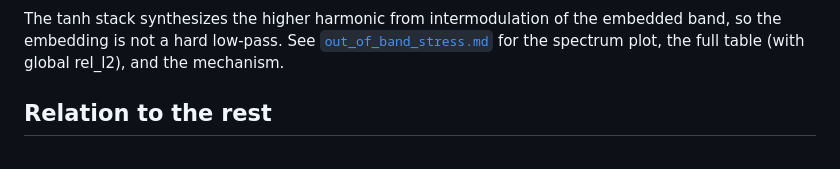
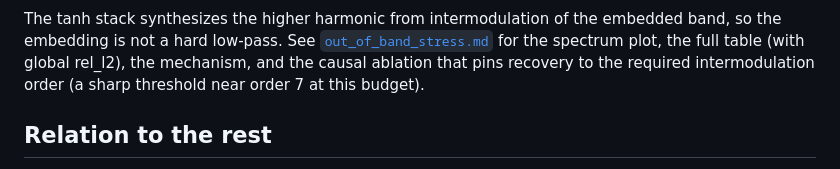
Before and after one commit to freshNfunky/Fourier-Physics-Informed-NN, a Markdown page: pinn/README.md, the part around the change. Drawn GitHub-style.

```diff
--- a/pinn/README.md
+++ b/pinn/README.md
@@ -67,7 +67,9 @@ still recovers it to rel_l2 ~1e-4 while the plain net drops it:
 The tanh stack synthesizes the higher harmonic from intermodulation of the
 embedded band, so the embedding is not a hard low-pass. See
 [`out_of_band_stress.md`](out_of_band_stress.md) for the spectrum plot, the full
-table (with global rel_l2), and the mechanism.
+table (with global rel_l2), the mechanism, and the causal ablation that pins
+recovery to the required intermodulation order (a sharp threshold near order 7
+at this budget).
 
 ## Relation to the rest
 
```
Also changed, not shown: pinn/out_of_band_stress.md (+52 -0 lines), pinn/figs/order_threshold.png (added), 2 other files.
